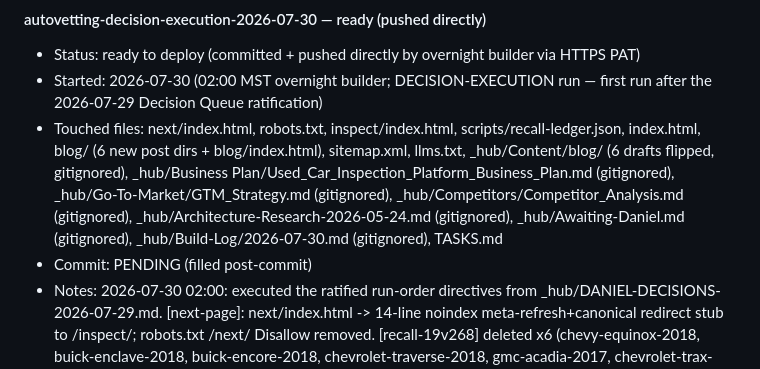
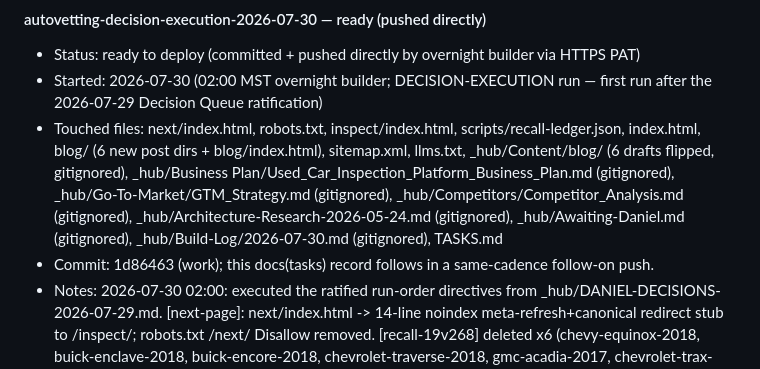
Before and after one commit to dvs-dnl/autovetting, a Markdown page: TASKS.md, the part around the change. Drawn GitHub-style.

Commit message:
docs(tasks): log decision-execution-2026-07-30 — commit 1d86463

```diff
--- a/TASKS.md
+++ b/TASKS.md
@@ -158,7 +158,7 @@ Deploy gate: the hourly orchestrator pushes what's in **Ready to deploy / publis
 - Status: ready to deploy (committed + pushed directly by overnight builder via HTTPS PAT)
 - Started: 2026-07-30 (02:00 MST overnight builder; DECISION-EXECUTION run — first run after the 2026-07-29 Decision Queue ratification)
 - Touched files: next/index.html, robots.txt, inspect/index.html, scripts/recall-ledger.json, index.html, blog/ (6 new post dirs + blog/index.html), sitemap.xml, llms.txt, _hub/Content/blog/ (6 drafts flipped, gitignored), _hub/Business Plan/Used_Car_Inspection_Platform_Business_Plan.md (gitignored), _hub/Go-To-Market/GTM_Strategy.md (gitignored), _hub/Competitors/Competitor_Analysis.md (gitignored), _hub/Architecture-Research-2026-05-24.md (gitignored), _hub/Awaiting-Daniel.md (gitignored), _hub/Build-Log/2026-07-30.md (gitignored), TASKS.md
-- Commit: PENDING (filled post-commit)
+- Commit: 1d86463 (work); this docs(tasks) record follows in a same-cadence follow-on push.
 - Notes:
   2026-07-30 02:00: executed the ratified run-order directives from _hub/DANIEL-DECISIONS-2026-07-29.md.
   [next-page]: next/index.html -> 14-line noindex meta-refresh+canonical redirect stub to /inspect/;
```
